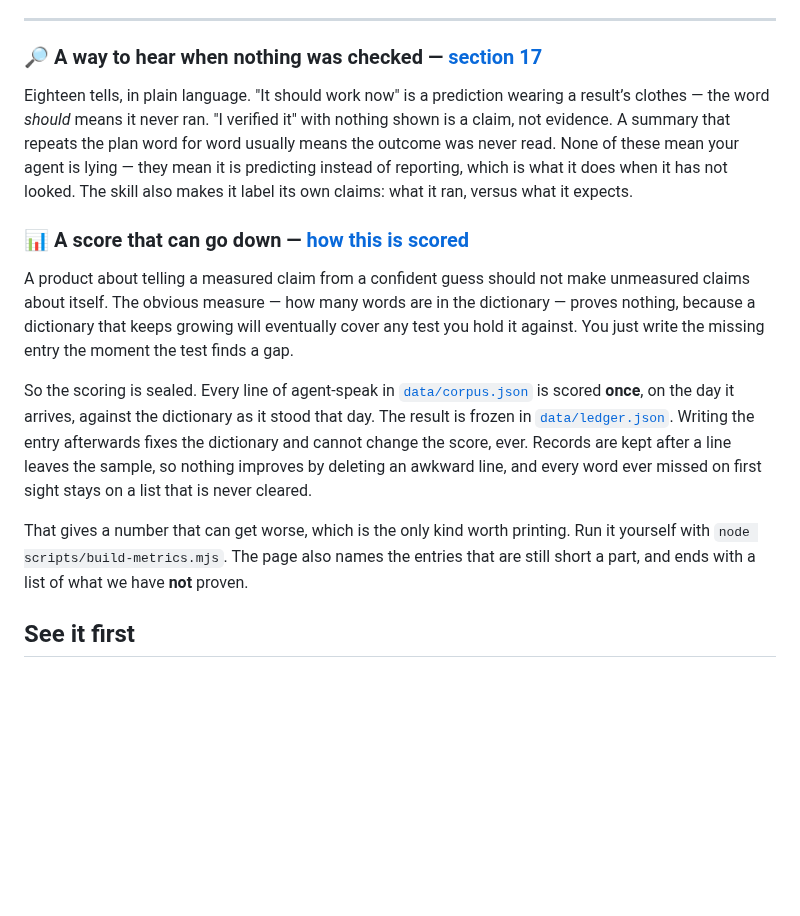
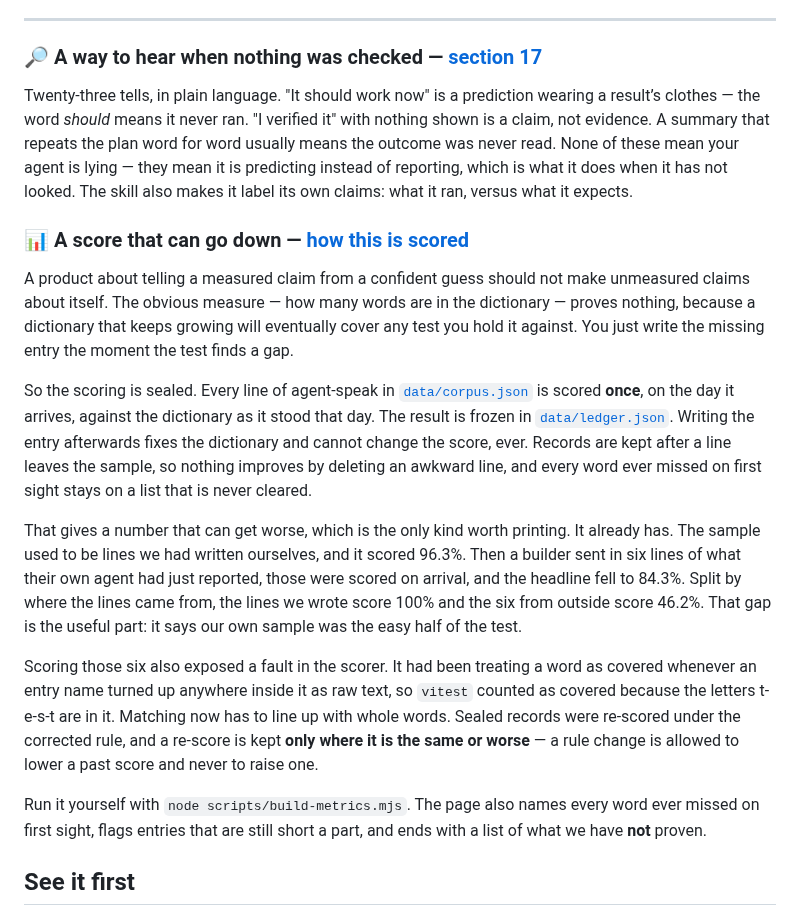
Before and after one commit to Dejargonizer/code-dejargonizer, a Markdown page: README.md, the part around the change. GitHub-like rendering; blank space fills up the shorter version.

Commit message:
README: the score went down, and why that is the point

```diff
--- a/README.md
+++ b/README.md
@@ -46,7 +46,7 @@ The dictionary isn't a one-time snapshot someone tried to write in advance — i
 
 ### 🔎 A way to hear when nothing was checked — [section 17](GLOSSARY.md#17-signs-the-work-was-not-actually-checked)
 
-Eighteen tells, in plain language. "It should work now" is a prediction wearing a result’s clothes — the word *should* means it never ran. "I verified it" with nothing shown is a claim, not evidence. A summary that repeats the plan word for word usually means the outcome was never read. None of these mean your agent is lying — they mean it is predicting instead of reporting, which is what it does when it has not looked. The skill also makes it label its own claims: what it ran, versus what it expects.
+Twenty-three tells, in plain language. "It should work now" is a prediction wearing a result’s clothes — the word *should* means it never ran. "I verified it" with nothing shown is a claim, not evidence. A summary that repeats the plan word for word usually means the outcome was never read. None of these mean your agent is lying — they mean it is predicting instead of reporting, which is what it does when it has not looked. The skill also makes it label its own claims: what it ran, versus what it expects.
 
 ### 📊 A score that can go down — [how this is scored](https://dejargonizer.github.io/code-dejargonizer/impact.html)
 
@@ -54,7 +54,11 @@ A product about telling a measured claim from a confident guess should not make
 
 So the scoring is sealed. Every line of agent-speak in [`data/corpus.json`](data/corpus.json) is scored **once**, on the day it arrives, against the dictionary as it stood that day. The result is frozen in [`data/ledger.json`](data/ledger.json). Writing the entry afterwards fixes the dictionary and cannot change the score, ever. Records are kept after a line leaves the sample, so nothing improves by deleting an awkward line, and every word ever missed on first sight stays on a list that is never cleared.
 
-That gives a number that can get worse, which is the only kind worth printing. Run it yourself with `node scripts/build-metrics.mjs`. The page also names the entries that are still short a part, and ends with a list of what we have **not** proven.
+That gives a number that can get worse, which is the only kind worth printing. It already has. The sample used to be lines we had written ourselves, and it scored 96.3%. Then a builder sent in six lines of what their own agent had just reported, those were scored on arrival, and the headline fell to 84.3%. Split by where the lines came from, the lines we wrote score 100% and the six from outside score 46.2%. That gap is the useful part: it says our own sample was the easy half of the test.
+
+Scoring those six also exposed a fault in the scorer. It had been treating a word as covered whenever an entry name turned up anywhere inside it as raw text, so `vitest` counted as covered because the letters t-e-s-t are in it. Matching now has to line up with whole words. Sealed records were re-scored under the corrected rule, and a re-score is kept **only where it is the same or worse** — a rule change is allowed to lower a past score and never to raise one.
+
+Run it yourself with `node scripts/build-metrics.mjs`. The page also names every word ever missed on first sight, flags entries that are still short a part, and ends with a list of what we have **not** proven.
 
 ## See it first
 
```
